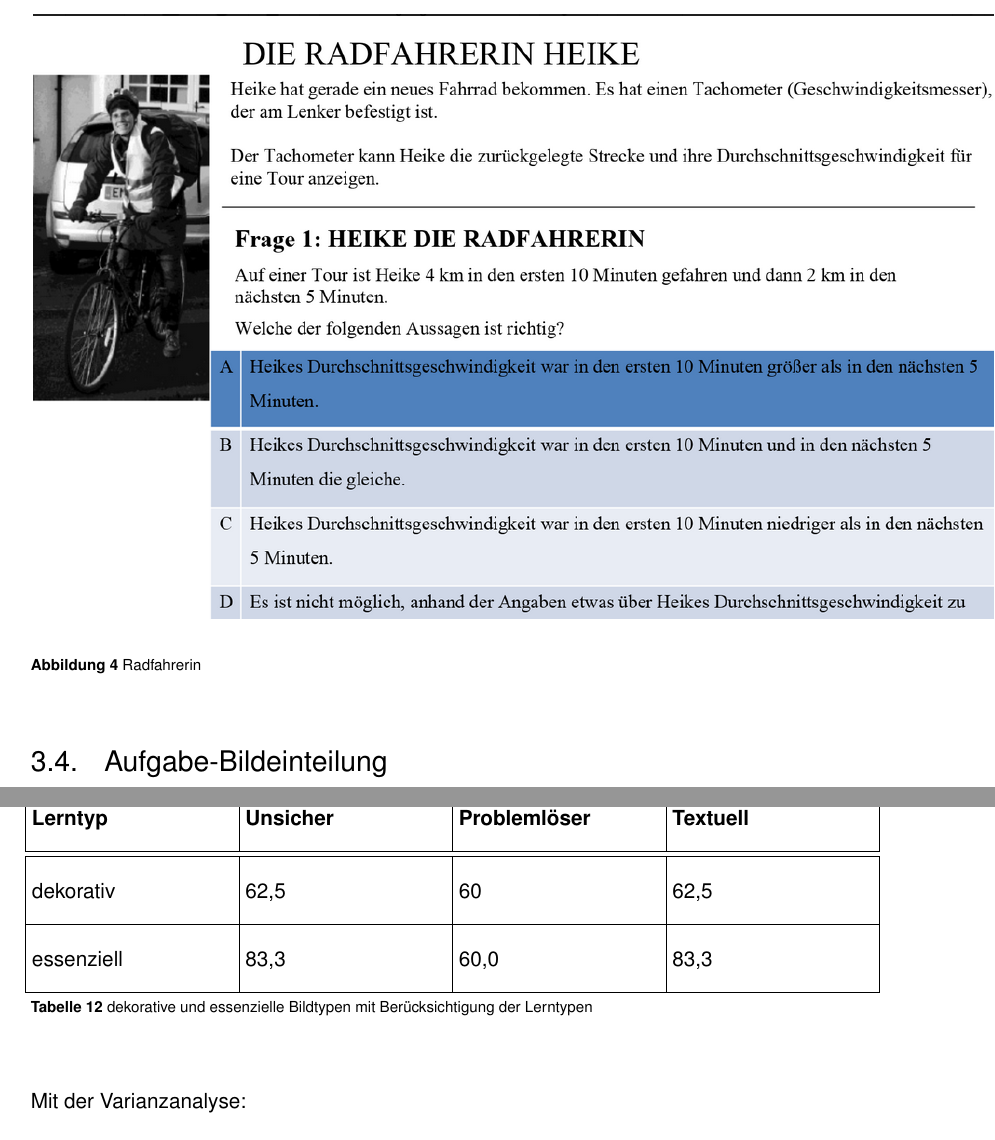
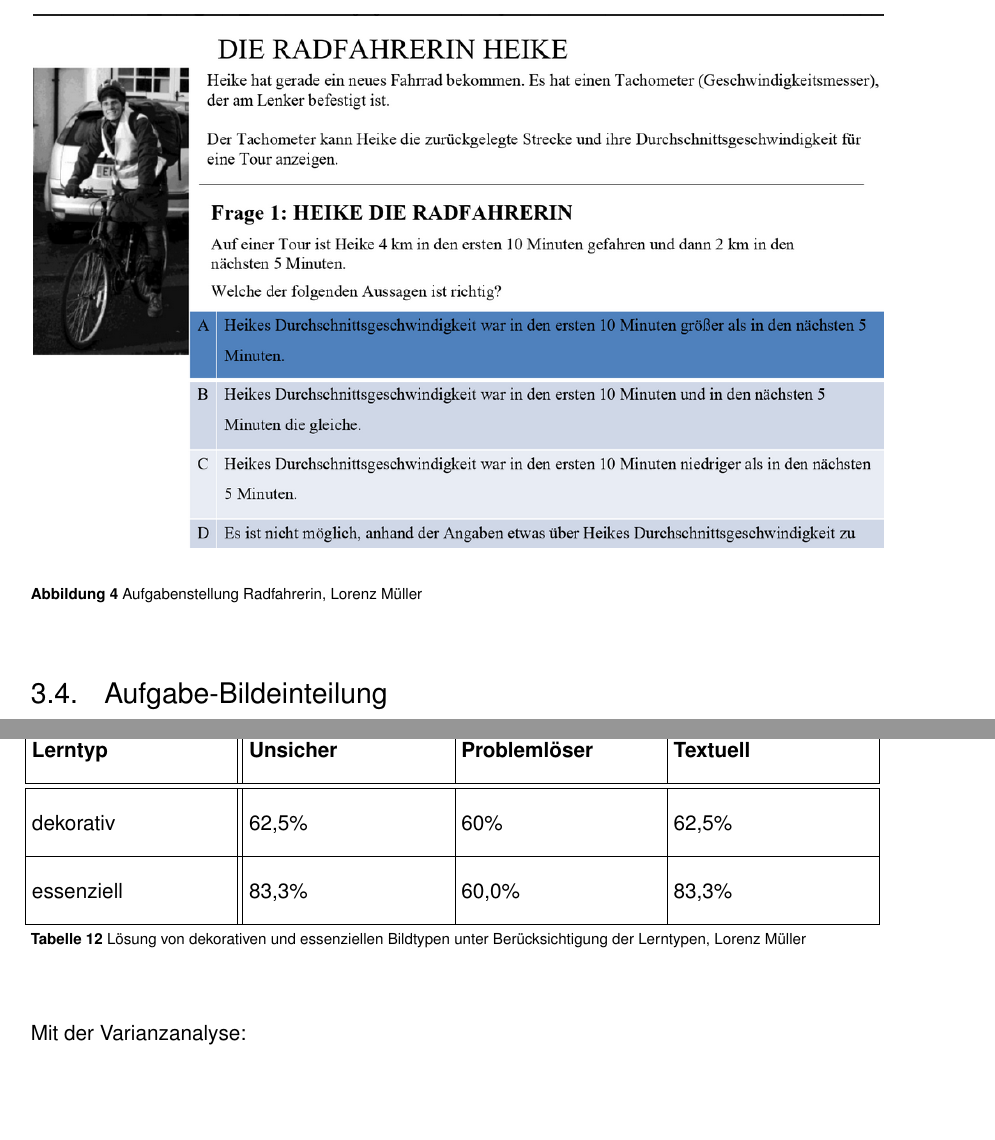
Before and after one commit to LorenzMueller/BachelorArbeit-master, a LaTeX book (WissenschaftlicheArbeit.tex, which reads Tex/Ergebnis.tex, Tex/Methodik.tex): two parts of pages 13 and 21 of 29, joined at a grey line, cut at the place of the change, the shorter picture padded with empty space. Compiled offline with pdfLaTeX.

```diff
--- a/Tex/Ergebnis.tex
+++ b/Tex/Ergebnis.tex
@@ -200,17 +200,17 @@
 
 \begin{table}[H]
 \hspace{-5pt}
-\begin{tabularx}{\textwidth + 5pt}{| @{\hspace{3pt}} M | @{\hspace{3pt}} M  | @{\hspace{3pt}} M | @{\hspace{3pt}} M |}
+\begin{tabularx}{\textwidth + 5pt}{| @{\hspace{3pt}} M || @{\hspace{3pt}} M  | @{\hspace{3pt}} M | @{\hspace{3pt}} M |}
 \hline
 \textbf{Lerntyp} & \textbf{Unsicher} & \textbf{Problemlöser} & \textbf{Textuell}\\
 \hline
 \hline
-    dekorativ & 62,5 & 60 &  62,5\\
+    dekorativ & 62,5\% & 60\% &  62,5\%\\
 \hline
-    essenziell & 83,3 & 60,0 &  83,3\\
+    essenziell & 83,3\% & 60,0\% &  83,3\%\\
 \hline
 \end{tabularx}
-\caption{dekorative und essenzielle Bildtypen mit Berücksichtigung der Lerntypen}
+\caption{Lösung von dekorativen und essenziellen Bildtypen unter Berücksichtigung der Lerntypen, Lorenz Müller}
 \end{table}
 
 Mit der Varianzanalyse:
--- a/Tex/Methodik.tex
+++ b/Tex/Methodik.tex
@@ -52,8 +52,8 @@
 Darauffolgend wurden den \gls{PuP} neun mathematische Aufgaben gestellt, welche sie mit Hilfe einer Multiple-Choice-Antwortmöglichkeit bearbeiten sollten. Beispiel einer Aufgabe:
 
 \begin{figure}[H]
-\noindent\hspace{0.5mm}\includegraphics[width=17cm]{./Ressourcen/Radfahrerin.png}
-\caption{Radfahrerin}
+\noindent\hspace{0.5mm}\includegraphics[width=15cm]{./Ressourcen/Radfahrerin.png}
+\caption{Aufgabenstellung Radfahrerin, Lorenz Müller}
 \end{figure}
 
 \section{Aufgabe-Bildeinteilung}
```
Also changed, not shown: Deckblatt/Deckblatt.tex (+3 -3 lines), Tex/TheoretischerHintergrund.tex (+2 -2 lines), Deckblatt/Deckblatt.pdf, WissenschaftlicheArbeit.pdf (added), Tex/Ergebnis.tex (2 more changed lines), Tex/Methodik.tex (6 more changed lines).
